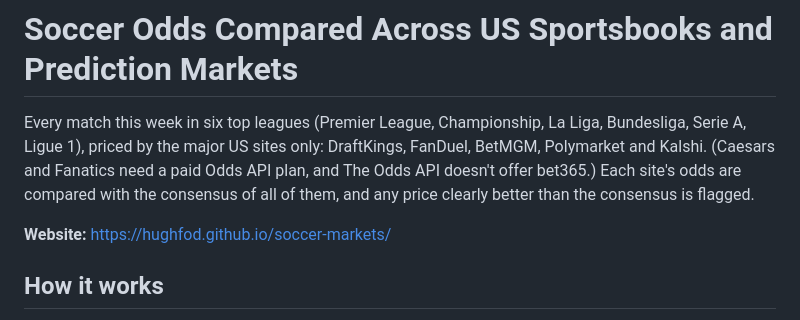
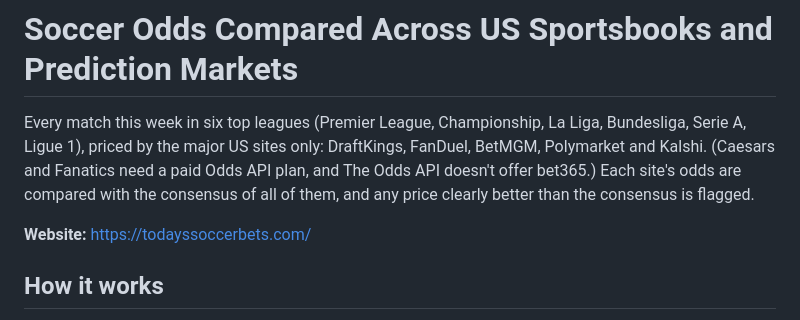
Before and after one commit to HughFOD/soccer-markets, a Markdown page: README.md, the part around one of its changes. Rendered like a GitHub page.

Commit message:
README: new address

```diff
--- a/README.md
+++ b/README.md
@@ -7,7 +7,7 @@ need a paid Odds API plan, and The Odds API doesn't offer bet365.) Each site's o
 consensus of all of them, and any price clearly better than the consensus is
 flagged.
 
-**Website:** https://hughfod.github.io/soccer-markets/
+**Website:** https://todayssoccerbets.com/
 
 ## How it works
 
```
Also changed, not shown: other parts of README.md (+1 -1 lines).
